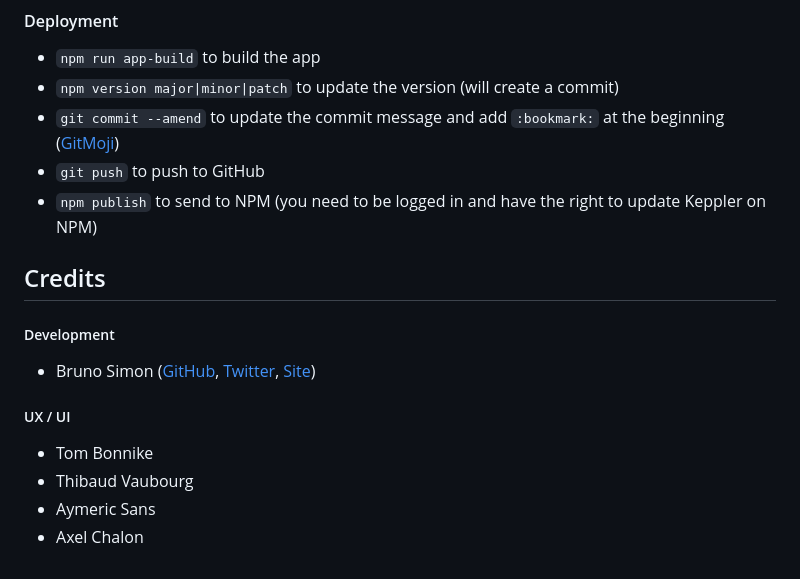
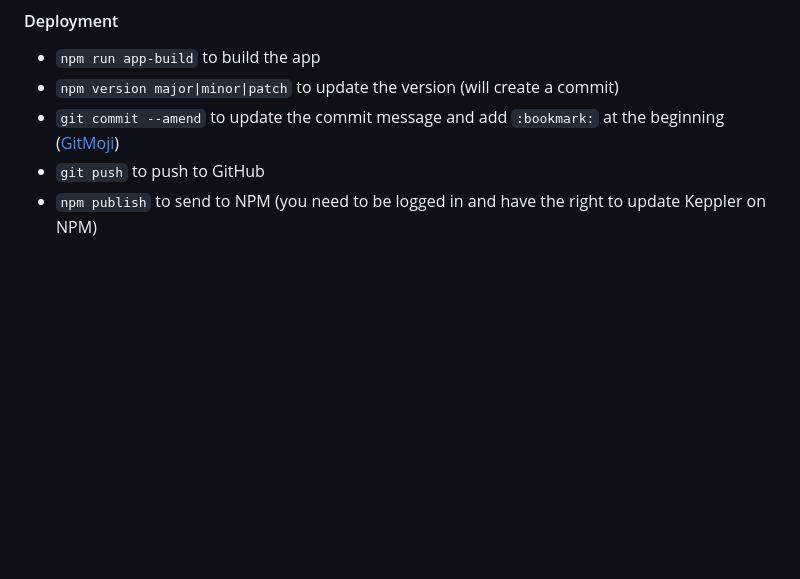
Before and after one commit to Youssef1701/Keppler, a Markdown page: readme.md, the part around the change. Rendered like a GitHub page; blank space fills up the shorter version.

```diff
--- a/readme.md
+++ b/readme.md
@@ -228,16 +228,3 @@ Website
 - `git commit --amend` to update the commit message and add `:bookmark:` at the beginning ([GitMoji](https://gitmoji.carloscuesta.me/))
 - `git push` to push to GitHub
 - `npm publish` to send to NPM (you need to be logged in and have the right to update Keppler on NPM)
-
-## Credits
-
-##### Development
-
-- Bruno Simon ([GitHub](https://github.com/brunosimon), [Twitter](https://twitter.com/bruno_simon/), [Site](https://bruno-simon.com))
-
-##### UX / UI
-
-- Tom Bonnike
-- Thibaud Vaubourg
-- Aymeric Sans
-- Axel Chalon
```
